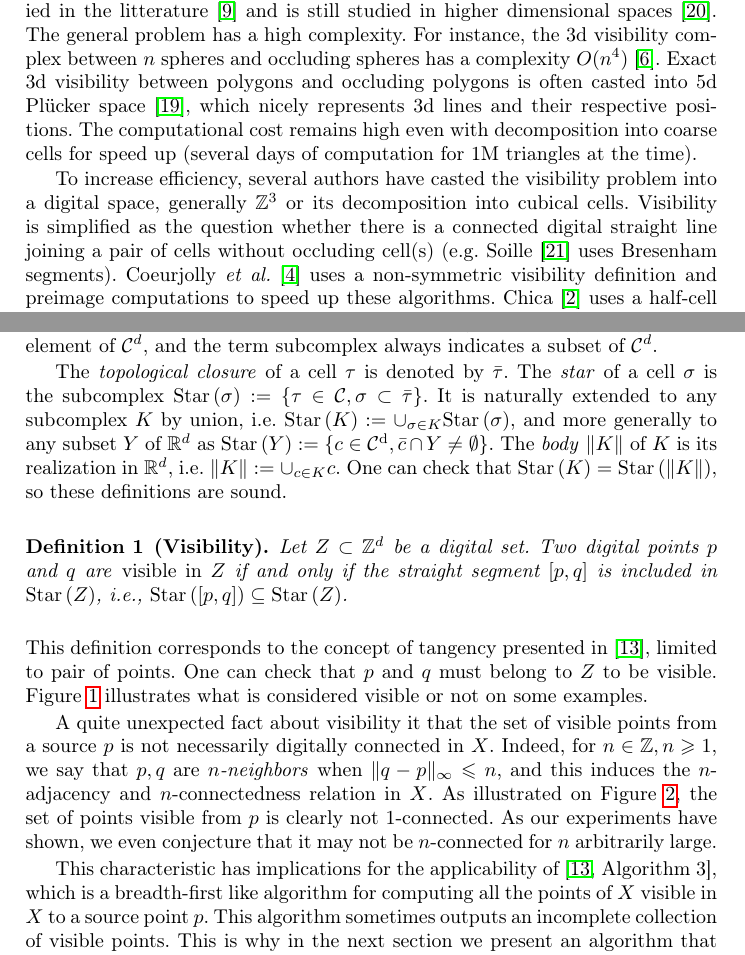
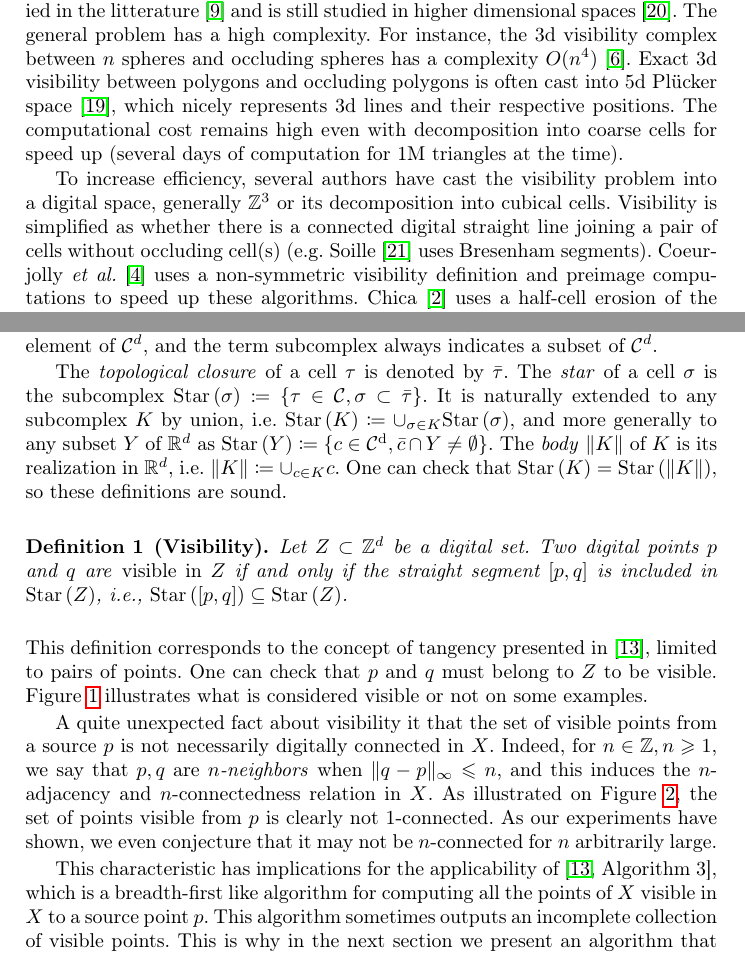
Before and after one commit to romain22222/VisibilityLattices, a LaTeX paper (DGMM2025/paper.tex, which reads DGMM2025/introduction.tex, DGMM2025/visibility.tex): two parts of pages 1 and 3 of 13, joined at a grey line, cut so that both start at the same text. Compiled offline with pdfLaTeX.

Commit message:
typos fixing

```diff
--- a/DGMM2025/introduction.tex
+++ b/DGMM2025/introduction.tex
@@ -9,18 +9,18 @@
     complexity. For instance, the 3d visibility complex between $n$
     spheres and occluding spheres has a complexity
     $O(n^4)$~\cite{durand:2002-tog}. Exact 3d visibility between
-    polygons and occluding polygons is often casted into 5d Plücker
+    polygons and occluding polygons is often cast into 5d Plücker
     space~\cite{nirenstein:2002-ewr}, which nicely represents 3d lines
     and their respective positions. The computational cost remains
     high even with decomposition into coarse cells for speed up
     (several days of computation for 1M triangles at the time).
 
-    To increase efficiency, several authors have casted the
+    To increase efficiency, several authors have cast the
     visibility problem into a digital space, generally $\Z^3$ or its
-    decomposition into cubical cells. Visibility is simplified as the
-    question whether there is a connected digital straight line
+    decomposition into cubical cells. Visibility is simplified as
+    whether there is a connected digital straight line
     joining a pair of cells without occluding cell(s)
-    (e.g. Soille~\cite{soille:1994-prl} uses Bresenham
+    (e.g.\ Soille~\cite{soille:1994-prl} uses Bresenham
     segments). Coeurjolly \emph{et al.}~\cite{coeurjolly:2004-prl}
     uses a non-symmetric visibility definition and preimage
     computations to speed up these
--- a/DGMM2025/visibility.tex
+++ b/DGMM2025/visibility.tex
@@ -14,12 +14,12 @@
 
     The \emph{topological closure} of a cell $\tau$ is denoted by
     $\bar{\tau}$. The \emph{star} of a cell $\sigma$ is the subcomplex
-    $\Star{\sigma}:=\{\tau \in \mathcal{C}, \sigma \subset \bar{\tau}
+    $\Star{\sigma}\coloneqq\{\tau \in \mathcal{C}, \sigma \subset \bar{\tau}
     \}$. It is naturally extended to any subcomplex $K$ by union,
-    i.e. $\Star{K} := \cup_{\sigma \in K} \Star{\sigma}$, and more
-    generally to any subset $Y$ of $\R^d$ as $\Star{Y}:=\{ c \in \C,
+    i.e. $\Star{K} \coloneqq \cup_{\sigma \in K} \Star{\sigma}$, and more
+    generally to any subset $Y$ of $\R^d$ as $\Star{Y}\coloneqq\{ c \in \C,
     \bar{c} \cap Y \neq \emptyset \}$. The \emph{body} $\|K\|$ of $K$
-    is its realization in $\R^d$, i.e. $\|K\|:=\cup_{c \in K} c$. One
+    is its realization in $\R^d$, i.e. $\|K\|\coloneqq\cup_{c \in K} c$. One
     can check that $\Star{K}=\Star{\|K\|}$, so these definitions are
     sound.
 
@@ -36,7 +36,7 @@
       \subseteq \Star{Z}$.
     \end{definition}
     This definition corresponds to the concept of tangency presented
-    in \cite{lachaud:2022-jmiv}, limited to pair of points. One can
+    in~\cite{lachaud:2022-jmiv}, limited to pairs of points. One can
     check that $p$ and $q$ must belong to $Z$ to be visible.
     Figure~\ref{fig:visibility-2d} illustrates what is considered
     visible or not on some examples.
@@ -63,8 +63,7 @@
     have shown, we even conjecture that it may not be $n$-connected
     for $n$ arbitrarily large.
 
-    This characteristic has implications for the applicability of
-    \cite[Algorithm 3]{lachaud:2022-jmiv}, which is a breadth-first
+    This characteristic has implications for the applicability of~\cite[Algorithm 3]{lachaud:2022-jmiv}, which is a breadth-first
     like algorithm for computing all the points of $X$ visible in $X$
     to a source point $p$. This algorithm sometimes outputs an
     incomplete collection of visible points. This is why in the next
```
Also changed, not shown: DGMM2025/computation.tex (+2 -2 lines), DGMM2025/conclusion.tex (+3 -3 lines), DGMM2025/mean-distance.tikz (+1 -1 lines), DGMM2025/normalsandcurvature.tex (+2 -2 lines), DGMM2025/introduction.tex (2 more changed lines).
